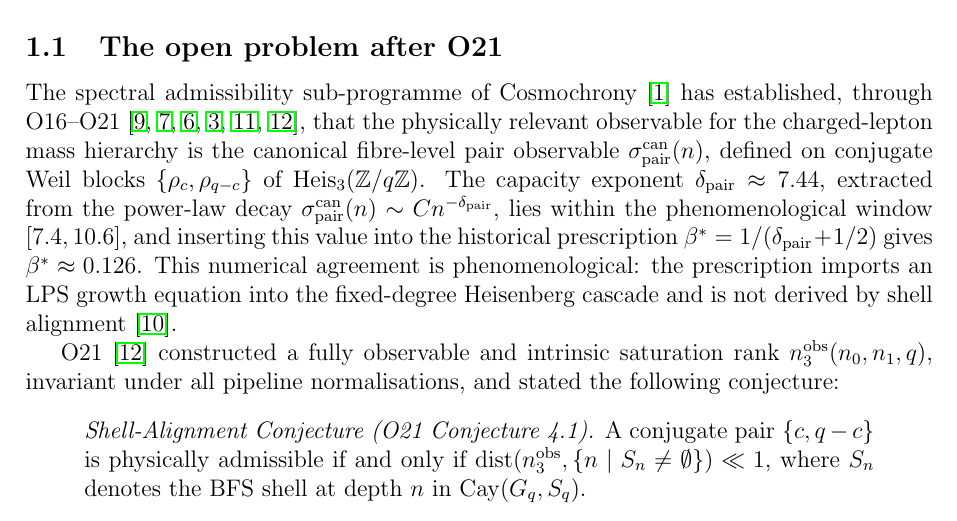
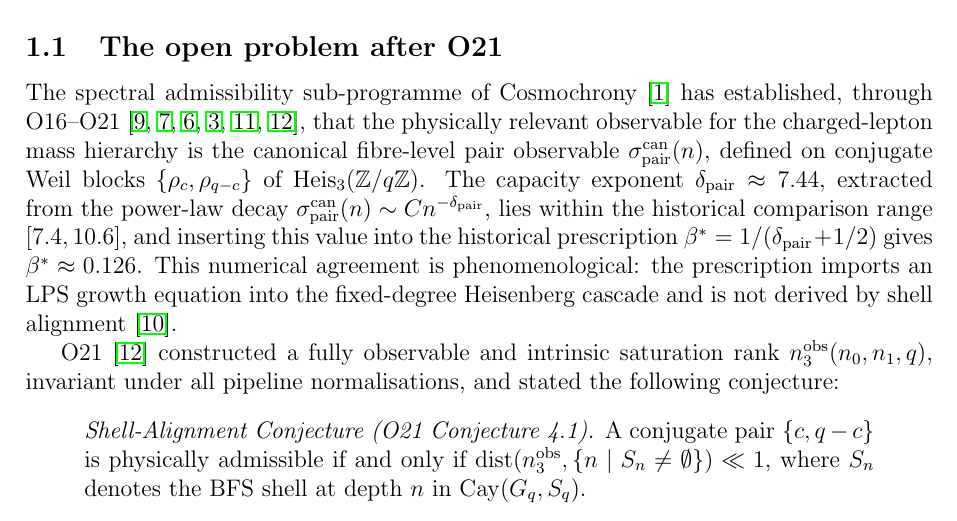
Before and after one commit to Cosmochrony/spectral-o22, a LaTeX paper (tex/SpectralO22.tex): part of page 3 of 11, cut so that both start at the same text. Compiled offline with pdfLaTeX.

Commit message:
Checkpoint alpha-2 candidate before independent-review fixes

```diff
--- a/tex/SpectralO22.tex
+++ b/tex/SpectralO22.tex
@@ -34,7 +34,7 @@ A Discrete Admissibility Theorem under Born--Infeld Saturation\\
 \medskip
 \large O22 --- Spectral Admissibility Sub-programme}
 \author{J.~Beau\\Independent Researcher}
-\date{2026\\[2pt]\small Version 1.17}
+\date{2026\\[2pt]\small Version 1.18}
 
 \begin{document}
 
@@ -103,7 +103,7 @@ A Discrete Admissibility Theorem under Born--Infeld Saturation\\
     fibre-level pair observable $\sigpair(n)$, defined on conjugate Weil blocks $\{\rho_c, \rho_{q-c}\}$
     of $\Heis$.
     The capacity exponent $\dpair \approx 7.44$, extracted from the power-law decay
-    $\sigpair(n) \sim C n^{-\dpair}$, lies within the phenomenological window $[7.4, 10.6]$, and
+    $\sigpair(n) \sim C n^{-\dpair}$, lies within the historical comparison range $[7.4, 10.6]$, and
     inserting this value into the historical prescription
     $\bstar = 1/(\dpair + 1/2)$ gives $\bstar \approx 0.126$.
     This numerical agreement is phenomenological: the prescription imports an LPS growth
```
Also changed, not shown: 2 other files.
